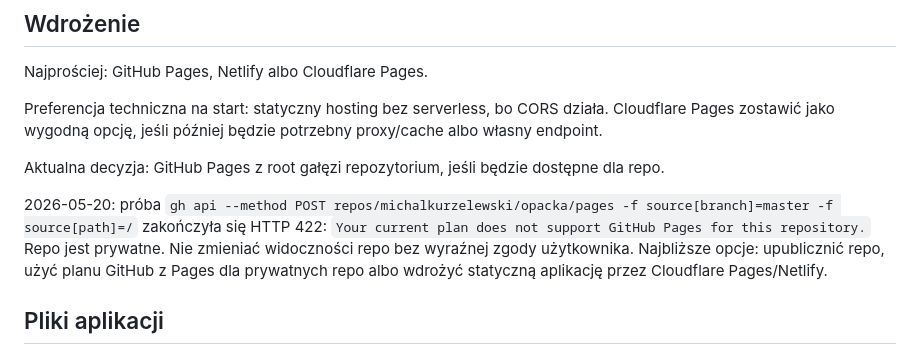
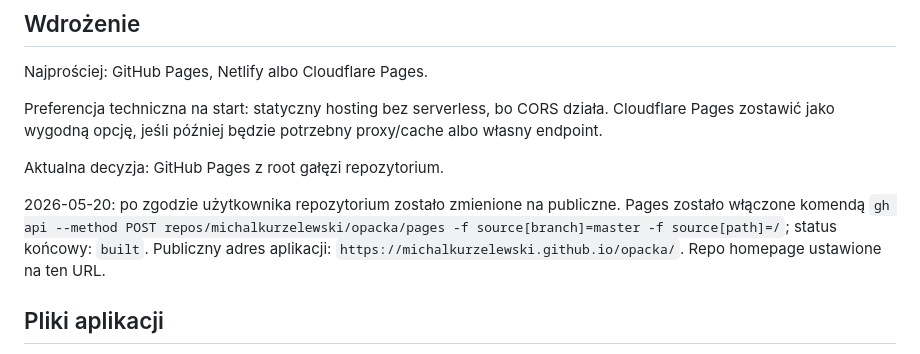
Before and after one commit to michalkurzelewski/opacka, a Markdown page: CODEX_CONTEXT.md, the part around the change. Rendered like a GitHub page.

```diff
--- a/CODEX_CONTEXT.md
+++ b/CODEX_CONTEXT.md
@@ -84,9 +84,9 @@ Najprościej: GitHub Pages, Netlify albo Cloudflare Pages.
 
 Preferencja techniczna na start: statyczny hosting bez serverless, bo CORS działa. Cloudflare Pages zostawić jako wygodną opcję, jeśli później będzie potrzebny proxy/cache albo własny endpoint.
 
-Aktualna decyzja: GitHub Pages z root gałęzi repozytorium, jeśli będzie dostępne dla repo.
+Aktualna decyzja: GitHub Pages z root gałęzi repozytorium.
 
-2026-05-20: próba `gh api --method POST repos/michalkurzelewski/opacka/pages -f source[branch]=master -f source[path]=/` zakończyła się HTTP 422: `Your current plan does not support GitHub Pages for this repository.` Repo jest prywatne. Nie zmieniać widoczności repo bez wyraźnej zgody użytkownika. Najbliższe opcje: upublicznić repo, użyć planu GitHub z Pages dla prywatnych repo albo wdrożyć statyczną aplikację przez Cloudflare Pages/Netlify.
+2026-05-20: po zgodzie użytkownika repozytorium zostało zmienione na publiczne. Pages zostało włączone komendą `gh api --method POST repos/michalkurzelewski/opacka/pages -f source[branch]=master -f source[path]=/`; status końcowy: `built`. Publiczny adres aplikacji: `https://michalkurzelewski.github.io/opacka/`. Repo homepage ustawione na ten URL.
 
 ## Pliki aplikacji
 
```
Also changed, not shown: ZALOZENIA_PROJEKTU.md (+2 -2 lines).
